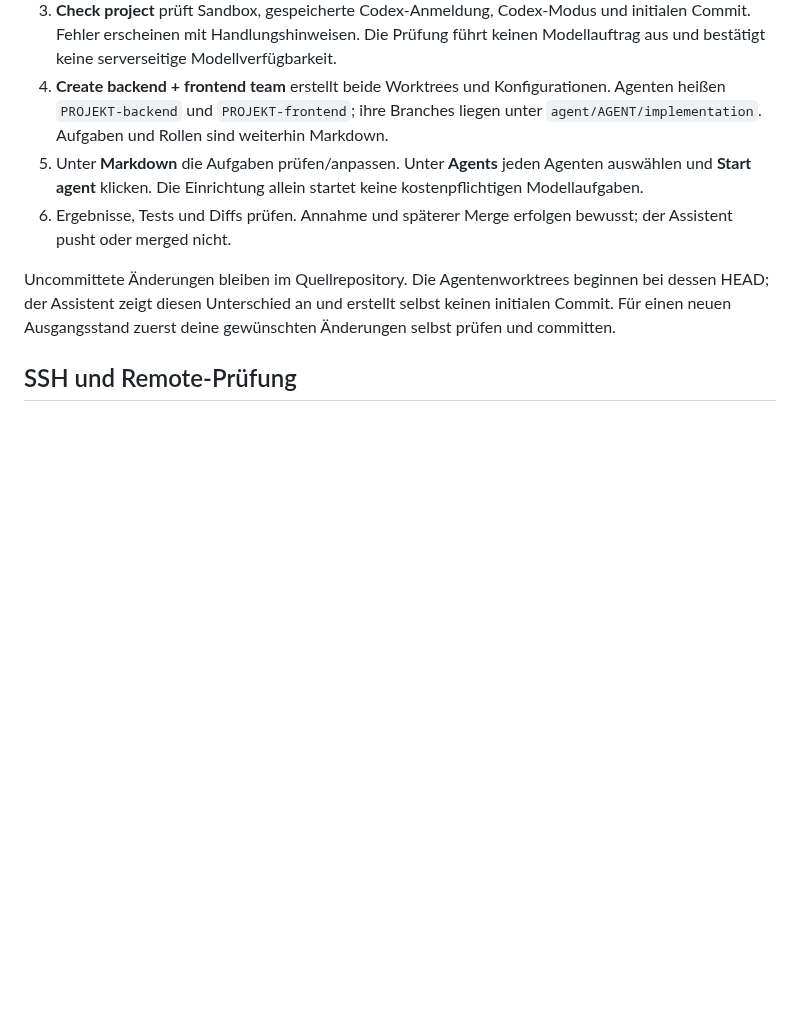
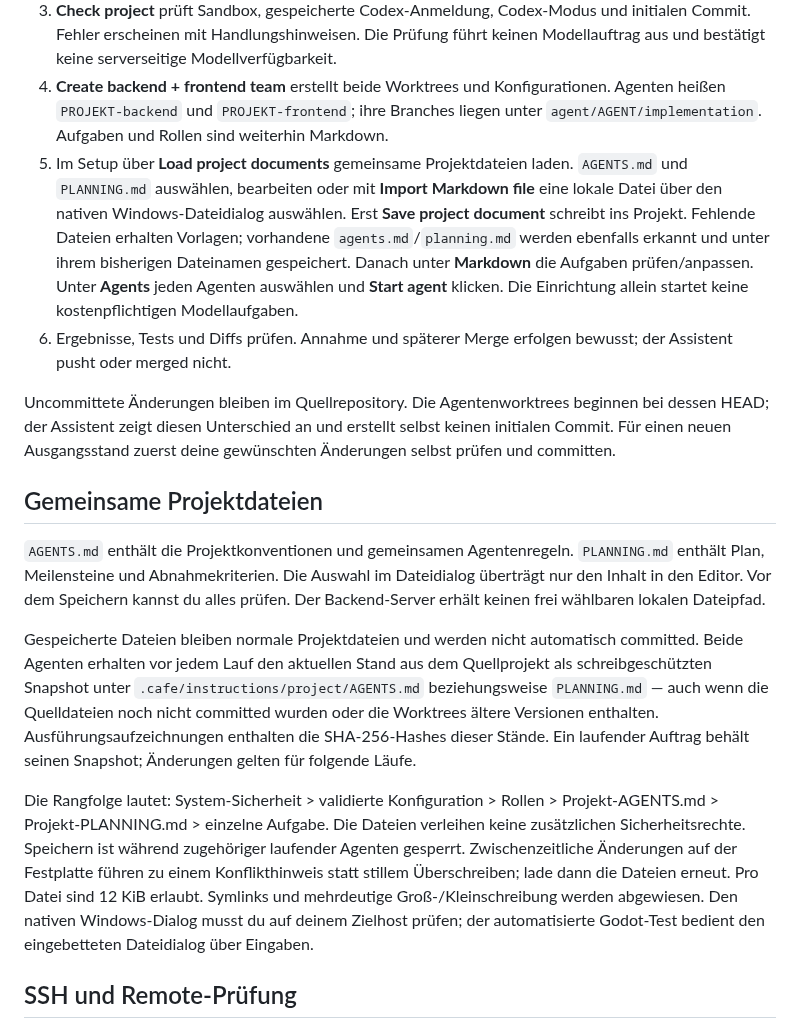
Before and after one commit to St3fanTh/VirtualAgentCafe, a Markdown page: docs/project-setup.md, the part around one of its changes. Rendered like a GitHub page; blank space fills up the shorter version.

```diff
--- a/docs/project-setup.md
+++ b/docs/project-setup.md
@@ -65,7 +66,12 @@ F5 ist dabei nicht nötig. Der Managementtoken wird nur im Prozessspeicher an Go
 4. **Create backend + frontend team** erstellt beide Worktrees und Konfigurationen.
    Agenten heißen `PROJEKT-backend` und `PROJEKT-frontend`; ihre Branches liegen
    unter `agent/AGENT/implementation`. Aufgaben und Rollen sind weiterhin Markdown.
-5. Unter **Markdown** die Aufgaben prüfen/anpassen. Unter **Agents** jeden Agenten
+5. Im Setup über **Load project documents** gemeinsame Projektdateien laden.
+   `AGENTS.md` und `PLANNING.md` auswählen, bearbeiten oder mit **Import Markdown file**
+   eine lokale Datei über den nativen Windows-Dateidialog auswählen. Erst
+   **Save project document** schreibt ins Projekt. Fehlende Dateien erhalten
+   Vorlagen; vorhandene `agents.md`/`planning.md` werden ebenfalls erkannt und
+   unter ihrem bisherigen Dateinamen gespeichert. Danach unter **Markdown** die Aufgaben prüfen/anpassen. Unter **Agents** jeden Agenten
    auswählen und **Start agent** klicken. Die Einrichtung allein startet keine
    kostenpflichtigen Modellaufgaben.
 6. Ergebnisse, Tests und Diffs prüfen. Annahme und späterer Merge erfolgen bewusst;
@@ -75,6 +81,30 @@ Uncommittete Änderungen bleiben im Quellrepository. Die Agentenworktrees beginn
 bei dessen HEAD; der Assistent zeigt diesen Unterschied an und erstellt selbst
 keinen initialen Commit. Für einen neuen Ausgangsstand zuerst deine gewünschten
 Änderungen selbst prüfen und committen.
+
+## Gemeinsame Projektdateien
+
+`AGENTS.md` enthält die Projektkonventionen und gemeinsamen Agentenregeln.
+`PLANNING.md` enthält Plan, Meilensteine und Abnahmekriterien. Die Auswahl im
+Dateidialog überträgt nur den Inhalt in den Editor. Vor dem Speichern kannst du
+alles prüfen. Der Backend-Server erhält keinen frei wählbaren lokalen Dateipfad.
+
+Gespeicherte Dateien bleiben normale Projektdateien und werden nicht automatisch
+committed. Beide Agenten erhalten vor jedem Lauf den aktuellen Stand aus dem
+Quellprojekt als schreibgeschützten Snapshot unter
+`.cafe/instructions/project/AGENTS.md` beziehungsweise `PLANNING.md` — auch wenn
+die Quelldateien noch nicht committed wurden oder die Worktrees ältere Versionen
+enthalten. Ausführungsaufzeichnungen enthalten die SHA-256-Hashes dieser Stände.
+Ein laufender Auftrag behält seinen Snapshot; Änderungen gelten für folgende Läufe.
+
+Die Rangfolge lautet: System-Sicherheit > validierte Konfiguration > Rollen >
+Projekt-AGENTS.md > Projekt-PLANNING.md > einzelne Aufgabe. Die Dateien verleihen
+keine zusätzlichen Sicherheitsrechte. Speichern ist während zugehöriger laufender
+Agenten gesperrt. Zwischenzeitliche Änderungen auf der Festplatte führen zu einem
+Konflikthinweis statt stillem Überschreiben; lade dann die Dateien erneut.
+Pro Datei sind 12 KiB erlaubt. Symlinks und mehrdeutige Groß-/Kleinschreibung
+werden abgewiesen. Den nativen Windows-Dialog musst du auf deinem Zielhost prüfen;
+der automatisierte Godot-Test bedient den eingebetteten Dateidialog über Eingaben.
 
 ## SSH und Remote-Prüfung
 
```
Also changed, not shown: other parts of docs/project-setup.md (+5 -2 lines), PROGRESS.md (+32 -0 lines), docs/agent-management.md (+5 -2 lines), docs/images/setup-preview.png, 11 other files.
